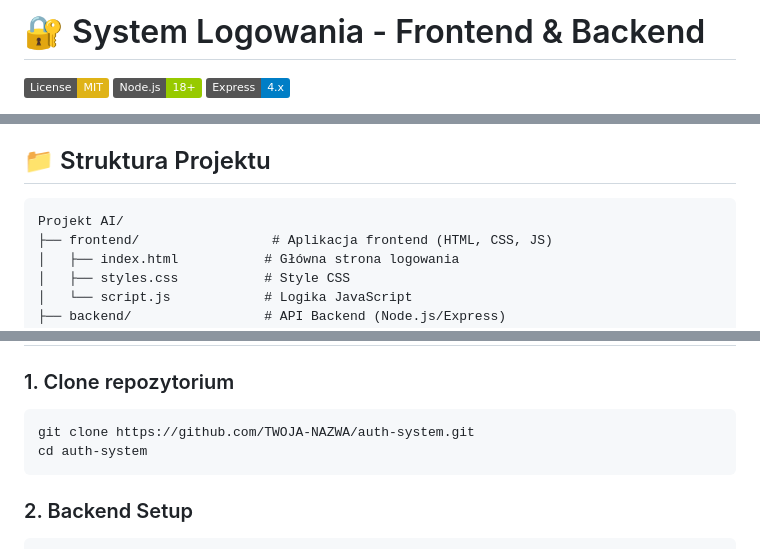
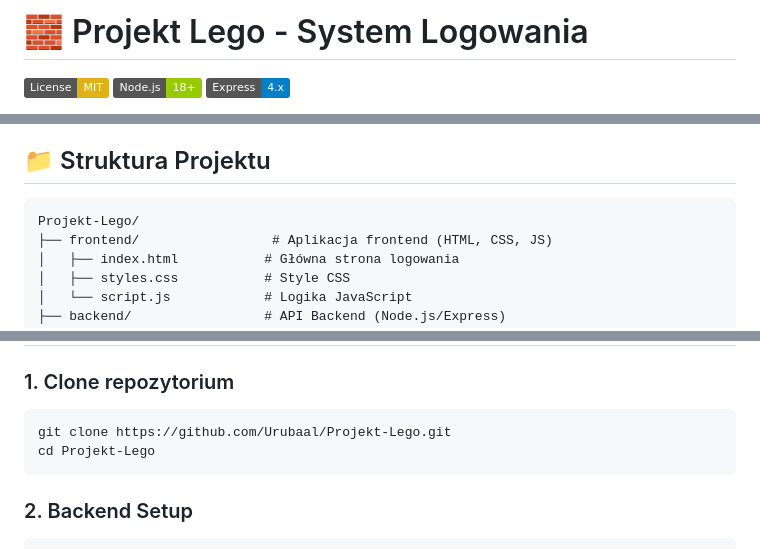
Before and after one commit to Urubaal/TheLegoProject, a Markdown page: README.md, 3 parts joined by grey strips. GitHub-like rendering; badges without logos.

Commit message:
docs: update project name to 'Projekt Lego' and GitHub URLs

````diff
--- a/README.md
+++ b/README.md
@@ -1,4 +1,4 @@
-# 🔐 System Logowania - Frontend & Backend
+# 🧱 Projekt Lego - System Logowania
 
 [![License: MIT](https://img.shields.io/badge/License-MIT-yellow.svg)](https://opensource.org/licenses/MIT)
 [![Node.js](https://img.shields.io/badge/Node.js-18+-green.svg)](https://nodejs.org/)
@@ -18,7 +18,7 @@ Kompletny system logowania z funkcjonalnościami rejestracji, logowania, resetu
 ## 📁 Struktura Projektu
 
 ```
-Projekt AI/
+Projekt-Lego/
 ├── frontend/                 # Aplikacja frontend (HTML, CSS, JS)
 │   ├── index.html           # Główna strona logowania
 │   ├── styles.css           # Style CSS
@@ -45,8 +45,8 @@ Projekt AI/
 
 ### 1. Clone repozytorium
 ```bash
-git clone https://github.com/TWOJA-NAZWA/auth-system.git
-cd auth-system
+git clone https://github.com/Urubaal/Projekt-Lego.git
+cd Projekt-Lego
 ```
 
 ### 2. Backend Setup
````
Also changed, not shown: other parts of README.md (+3 -3 lines).
